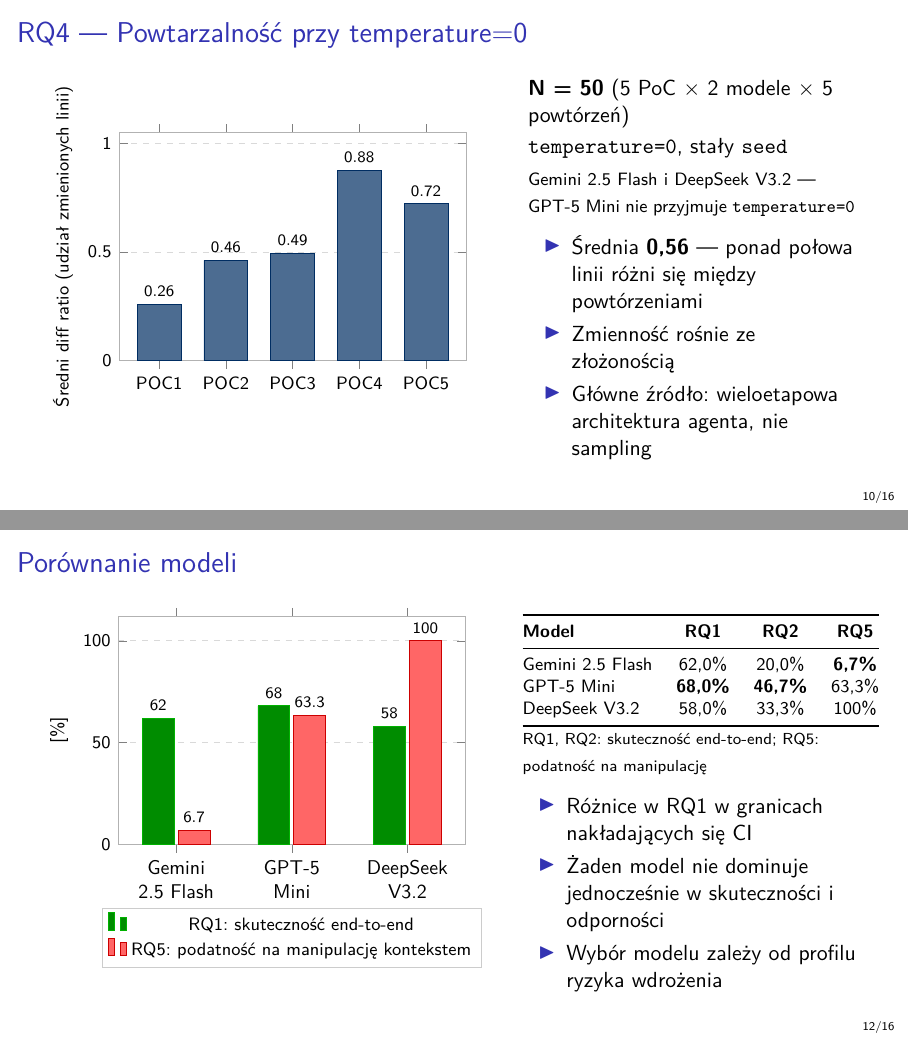
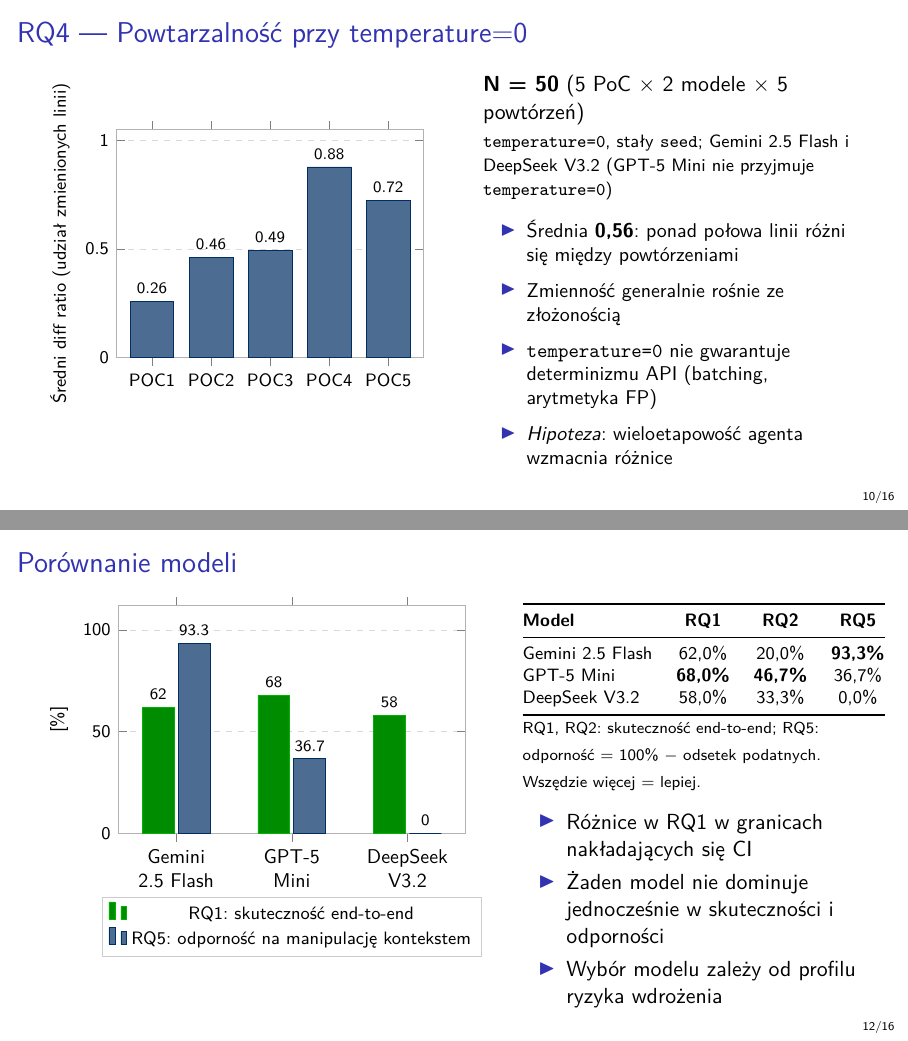
Before and after one commit to BartlomiejRasztabiga/masters-thesis, LaTeX slides (docs/slides_obrona.tex): pages 10 and 12 of 24, joined at a grey line. Compiled offline with pdfLaTeX.

Commit message:
fix(slides): poprawki merytoryczne prezentacji obrony
- RQ1: najwięcej porażek na buildzie, runtime odrzuca 18% po apply
- RQ3: wykres z jedną grupą słupków (przebiegi z ostrzeżeniami)
- RQ4: „generalnie rośnie”, temperature=0 a determinizm API, hipoteza
- Porównanie modeli: RQ5 jako odporność (więcej = lepiej)
- Wnioski: „Częściowo tak” zamiast „Tak”
- Cytowania w nawiasach, data: październik 2026, doprecyzowane RQ1/RQ5

Co-Authored-By: Claude Opus 5.5 <noreply@anthropic.com>

```diff
--- a/docs/slides_obrona.tex
+++ b/docs/slides_obrona.tex
@@ -39,7 +39,7 @@
 \author{Bartłomiej Rasztabiga}
 \newcommand{\supervisor}{Promotor: dr inż. Mateusz Modrzejewski}
 \institute{Instytut Automatyki i Informatyki Stosowanej\\Politechnika Warszawska}
-\date{Wrzesień 2026}
+\date{Październik 2026}
 
 \begin{document}
 
@@ -272,7 +270,7 @@
 
 \begin{frame}{RQ4 --- Powtarzalność przy temperature=0}
     \begin{columns}[T]
-        \column{0.55\textwidth}
+        \column{0.5\textwidth}
         \begin{tikzpicture}
         \begin{axis}[
             ybar,
@@ -293,16 +291,17 @@
         \end{axis}
         \end{tikzpicture}
 
-        \column{0.42\textwidth}
+        \column{0.48\textwidth}
         \textbf{N = 50} (5 PoC $\times$ 2 modele $\times$ 5 powtórzeń)\\[0.2em]
-        \texttt{temperature=0}, stały \texttt{seed}\\[0.2em]
-        {\footnotesize Gemini 2.5 Flash i DeepSeek V3.2 --- GPT-5 Mini nie przyjmuje \texttt{temperature=0}}
-        \vspace{0.4em}
+        {\footnotesize \texttt{temperature=0}, stały \texttt{seed}; Gemini 2.5 Flash i DeepSeek V3.2 (GPT-5 Mini nie przyjmuje \texttt{temperature=0})}
+        \vspace{0.3em}
+        {\small
         \begin{itemize}
-            \item Średnia \textbf{0,56} --- ponad połowa linii różni się między powtórzeniami
-            \item Zmienność rośnie ze złożonością
-            \item Główne źródło: wieloetapowa architektura agenta, nie sampling
-        \end{itemize}
+            \item Średnia \textbf{0,56}: ponad połowa linii różni się między powtórzeniami
+            \item Zmienność generalnie rośnie ze złożonością
+            \item \texttt{temperature=0} nie gwarantuje determinizmu API (batching, arytmetyka FP)
+            \item \textit{Hipoteza}: wieloetapowość agenta wzmacnia różnice
+        \end{itemize}}
     \end{columns}
 \end{frame}
 
@@ -376,12 +375,12 @@
             ({GPT-5 Mini},68.0)
             ({DeepSeek V3.2},58.0)
         };
-        \addplot[fill=red!60!white, draw=red!80!black] coordinates {
-            ({Gemini 2.5 Flash},6.7)
-            ({GPT-5 Mini},63.3)
-            ({DeepSeek V3.2},100.0)
+        \addplot[fill=pwnavy!70, draw=pwnavy] coordinates {
+            ({Gemini 2.5 Flash},93.3)
+            ({GPT-5 Mini},36.7)
+            ({DeepSeek V3.2},0.0)
         };
-        \legend{RQ1: skuteczność end-to-end, RQ5: podatność na manipulację kontekstem}
+        \legend{RQ1: skuteczność end-to-end, RQ5: odporność na manipulację kontekstem}
         \end{axis}
         \end{tikzpicture}
 
@@ -392,12 +391,12 @@
             \toprule
             \textbf{Model} & \textbf{RQ1} & \textbf{RQ2} & \textbf{RQ5} \\
             \midrule
-            Gemini 2.5 Flash & 62,0\% & 20,0\% & \textbf{6,7\%} \\
-            GPT-5 Mini & \textbf{68,0\%} & \textbf{46,7\%} & 63,3\% \\
-            DeepSeek V3.2 & 58,0\% & 33,3\% & 100\% \\
+            Gemini 2.5 Flash & 62,0\% & 20,0\% & \textbf{93,3\%} \\
+            GPT-5 Mini & \textbf{68,0\%} & \textbf{46,7\%} & 36,7\% \\
+            DeepSeek V3.2 & 58,0\% & 33,3\% & 0,0\% \\
             \bottomrule
         \end{tabular}}\\[0.2em]
-        {\scriptsize RQ1, RQ2: skuteczność end-to-end; RQ5: podatność na manipulację}
+        {\scriptsize RQ1, RQ2: skuteczność end-to-end; RQ5: odporność = 100\% $-$ odsetek podatnych. Wszędzie więcej = lepiej.}
         \vspace{0.4em}
         \begin{itemize}
             \item Różnice w RQ1 w granicach nakładających się CI
```
Also changed, not shown: docs/slides_obrona.tex (48 more changed lines).
